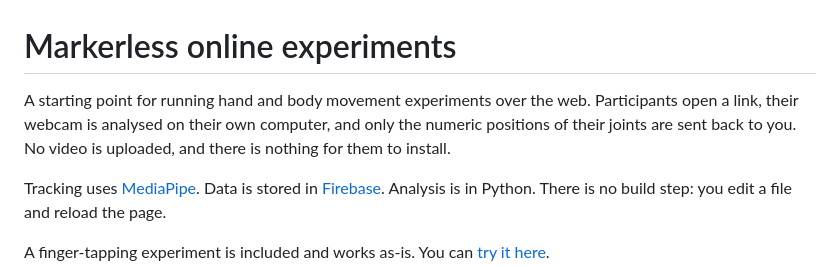
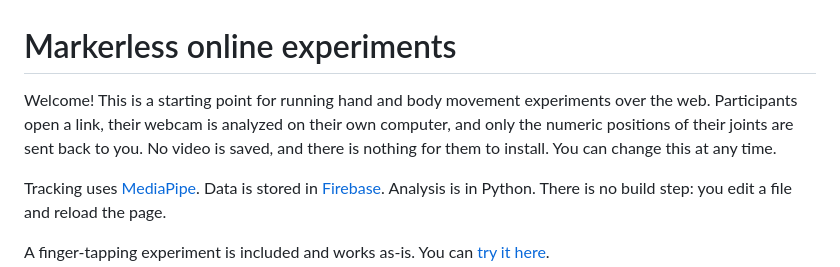
Before and after one commit to ShadowCoder1/markerless-online-experiments, a Markdown page: README.md, the part around the change. GitHub-like rendering.

```diff
--- a/README.md
+++ b/README.md
@@ -1,9 +1,9 @@
 # Markerless online experiments
 
-A starting point for running hand and body movement experiments over the web.
-Participants open a link, their webcam is analysed on their own computer, and
+Welcome! This is a starting point for running hand and body movement experiments over the web.
+Participants open a link, their webcam is analyzed on their own computer, and
 only the numeric positions of their joints are sent back to you. No video is
-uploaded, and there is nothing for them to install.
+saved, and there is nothing for them to install. You can change this at any time.
 
 Tracking uses [MediaPipe](https://ai.google.dev/edge/mediapipe). Data is stored
 in [Firebase](https://firebase.google.com/). Analysis is in Python. There is no
```
